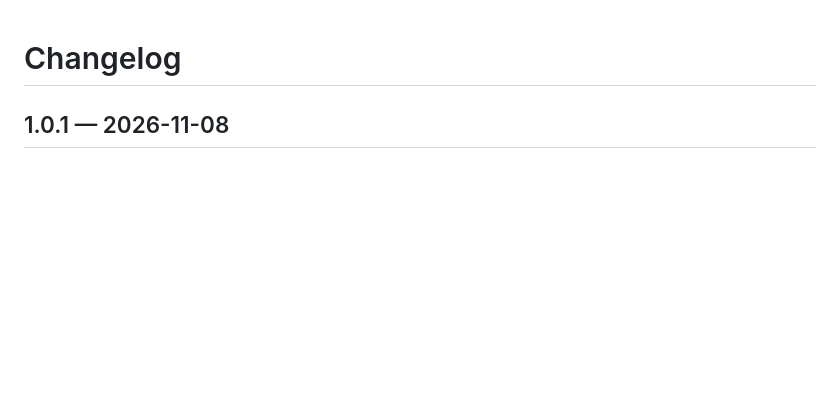
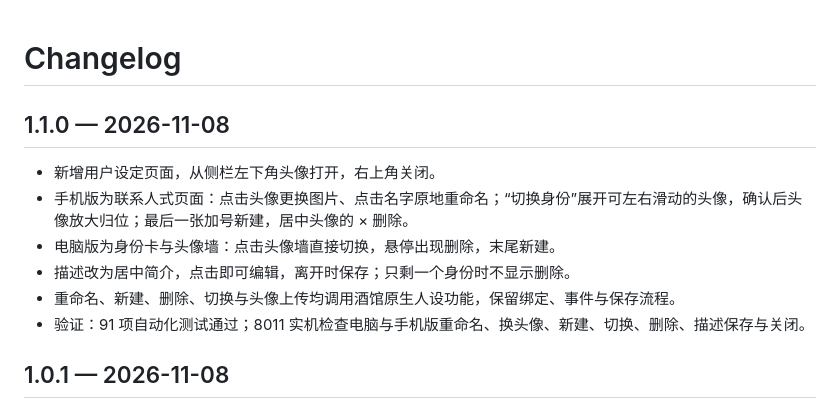
Before and after one commit to Auto-Potato/claude-for-sillytavern, a Markdown page: CHANGELOG.md, the part around the change. Drawn GitHub-style; blank space fills up the shorter version.

```diff
--- a/CHANGELOG.md
+++ b/CHANGELOG.md
@@ -1,4 +1,13 @@
 # Changelog
+
+## 1.1.0 — 2026-11-08
+
+- 新增用户设定页面，从侧栏左下角头像打开，右上角关闭。
+- 手机版为联系人式页面：点击头像更换图片、点击名字原地重命名；“切换身份”展开可左右滑动的头像，确认后头像放大归位；最后一张加号新建，居中头像的 × 删除。
+- 电脑版为身份卡与头像墙：点击头像墙直接切换，悬停出现删除，末尾新建。
+- 描述改为居中简介，点击即可编辑，离开时保存；只剩一个身份时不显示删除。
+- 重命名、新建、删除、切换与头像上传均调用酒馆原生人设功能，保留绑定、事件与保存流程。
+- 验证：91 项自动化测试通过；8011 实机检查电脑与手机版重命名、换头像、新建、切换、删除、描述保存与关闭。
 
 ## 1.0.1 — 2026-11-08
 
```
Also changed, not shown: README.md (+3 -2 lines).
